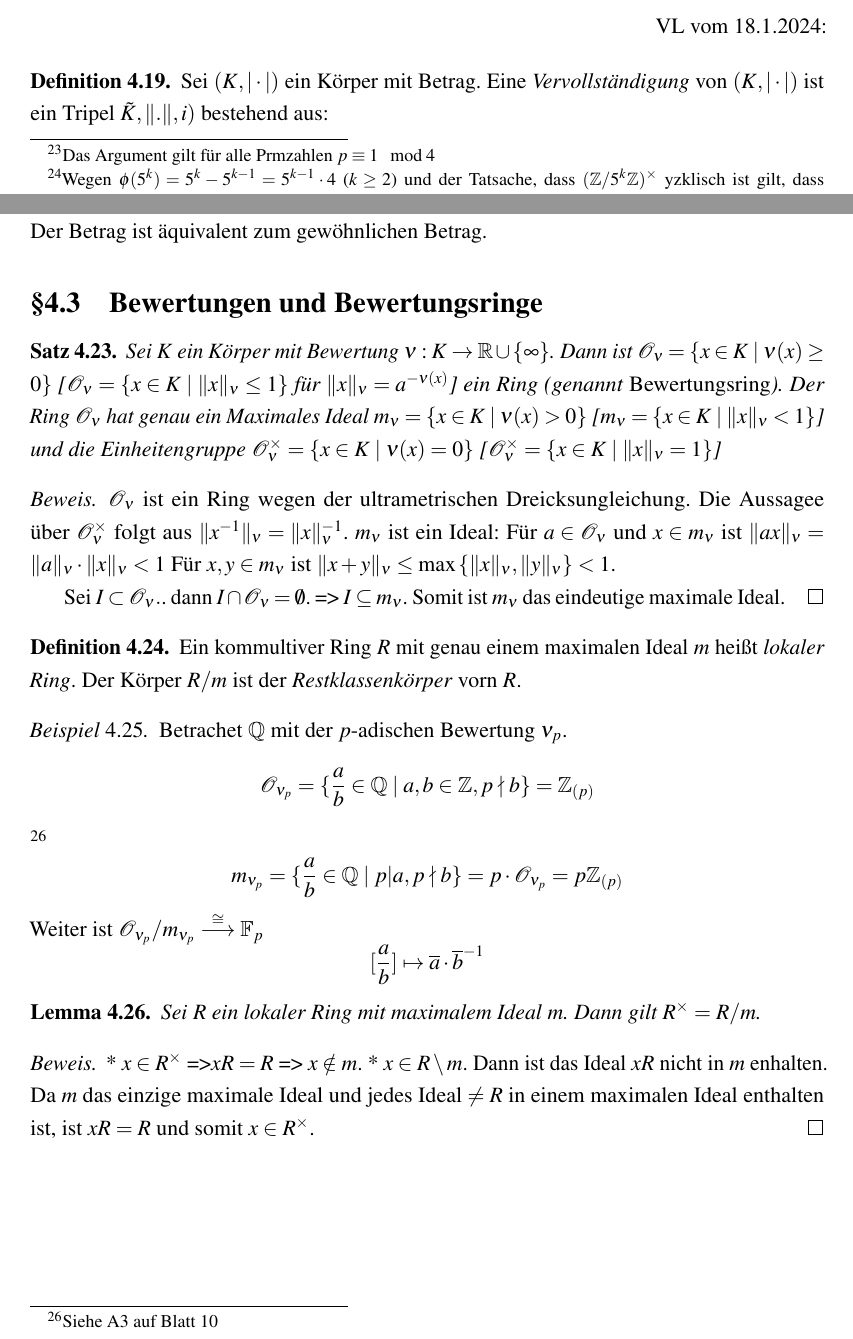
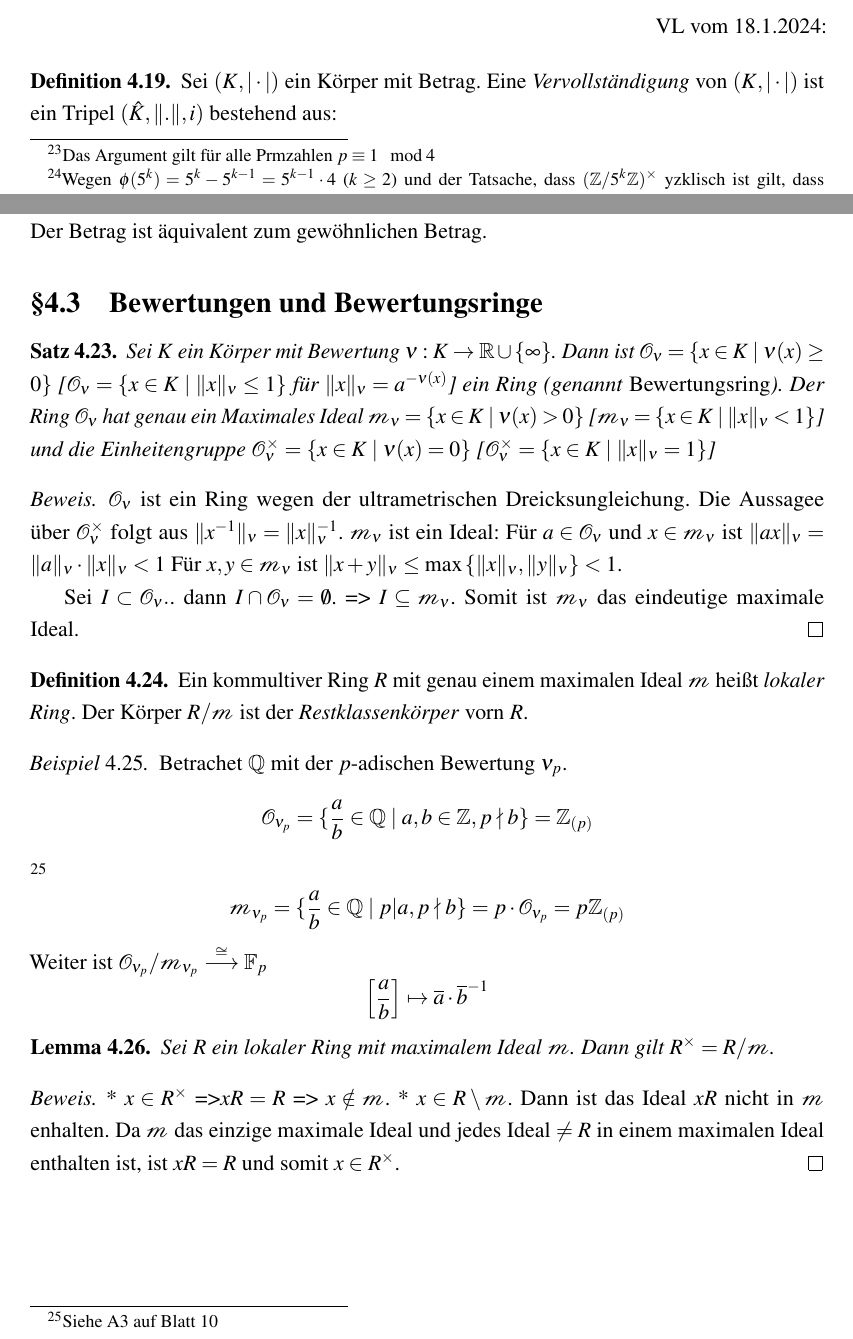
Before and after one commit to PetrusBellmonte/AlgebraSkript, a LaTeX document (main.tex, which reads sections/section4.tex): two parts of pages 46 and 48 of 48, joined at a grey line, cut so that both start at the same text. Compiled offline with pdfLaTeX.

Commit message:
mathcal m

```diff
--- a/main.tex
+++ b/main.tex
@@ -18,6 +18,7 @@
 \usepackage[a4paper, lmargin=0.1666\paperwidth, rmargin=0.1666\paperwidth, tmargin=0.1111\paperheight, bmargin=0.1111\paperheight]{geometry} %margins
 %\usepackage{parskip}
 
+\usepackage[cal=boondox]{mathalfa} % lowercase mathcal
 \usepackage[all]{nowidow} % Tries to remove widows
 \usepackage[protrusion=true,expansion=true]{microtype} % Improves typography, load after fontpackage is selected
 
--- a/sections/section4.tex
+++ b/sections/section4.tex
@@ -276,7 +276,6 @@ VL vom 18.1.2024:
 \end{flushright}
 
 \begin{definition}% K^ statt tilde
-    Sei $(K,\gaf)$ ein Körper mit Betrag. Eine \emph{Vervollständigung} von $(K,\gaf)$ ist ein Tripel $\Tilde{K},\|.\|,i)$ bestehend aus:
+    Sei $(K,\gaf)$ ein Körper mit Betrag. Eine \emph{Vervollständigung} von $(K,\gaf)$ ist ein Tripel $(\hat{K},\|.\|,i)$ bestehend aus:
     \begin{itemize}
-        \item einem vollständigen Körper $\Tilde{K}$ mit Betrag $\|.\|$
-        \item einem Homomorphismus $i:K (injektiver right arrow) \Tilde{K}$so, dass
+        \item einem vollständigen Körper $\hat{K}$ mit Betrag $\|.\|$
@@ -349,40 +349,40 @@ Der Beweis von 4.20 verläuft genauso wie die Konstruktion von $\R$ durch Cauchy
 \begin{theorem}
     Sei $K$ ein Körper mit Bewertung $\nu:K\rightarrow\R\cup \{\infty\}$.
     Dann ist $\mathcal{O}_\nu = \{x\in K\mid \nu(x)\geq0\}$ [$\mathcal{O}_\nu = \{x\in K\mid \|x\|_\nu \leq 1\}$ für $\|x\|_\nu = a^{-\nu(x)}$] ein Ring (genannt \emph{Bewertungsring}).
-    Der Ring $\mathcal{O}_\nu$ hat genau ein Maximales Ideal $m_\nu = \{x\in K\mid \nu(x)>0\}$ [$m_\nu = \{x\in K\mid \|x\|_\nu <1\}$]
+    Der Ring $\mathcal{O}_\nu$ hat genau ein Maximales Ideal $\mathcal{m}_\nu = \{x\in K\mid \nu(x)>0\}$ [$\mathcal{m}_\nu = \{x\in K\mid \|x\|_\nu <1\}$]
     und die Einheitengruppe $\mathcal{O}_\nu^\times = \{x\in K\mid \nu(x) = 0\}$ [$\mathcal{O}_\nu^\times = \{x\in K\mid \|x\|_\nu = 1\}$]
 \end{theorem}
 \begin{proof}
     $\mathcal{O}_\nu$ ist ein Ring wegen der ultrametrischen Dreicksungleichung.
     Die Aussagee über $\mathcal{O}_\nu^\times$ folgt aus $\|x^{-1}\|_\nu = \|x\|_\nu^{-1}$.
-    $m_\nu$ ist ein Ideal: Für $a\in \mathcal{O}_\nu$ und $x\in m_\nu$ ist $\|ax\|_\nu = \|a\|_\nu \cdot \|x\|_\nu < 1$
-    Für $x,y\in m_\nu$ ist $\|x+y\|_\nu \leq \max\left\{\|x\|_\nu, \|y\|_\nu\right\} < 1$.
+    $\mathcal{m}_\nu$ ist ein Ideal: Für $a\in \mathcal{O}_\nu$ und $x\in \mathcal{m}_\nu$ ist $\|ax\|_\nu = \|a\|_\nu \cdot \|x\|_\nu < 1$
+    Für $x,y\in \mathcal{m}_\nu$ ist $\|x+y\|_\nu \leq \max\left\{\|x\|_\nu, \|y\|_\nu\right\} < 1$.
 
     Sei $I\subset \mathcal{O}_\nu.$. dann $I\cap \mathcal{O}_\nu = \emptyset$.
-    => $I\subseteq m_\nu$.
-    Somit ist $m_\nu$ das eindeutige maximale Ideal.
+    => $I\subseteq \mathcal{m}_\nu$.
+    Somit ist $\mathcal{m}_\nu$ das eindeutige maximale Ideal.
 \end{proof}
 
 \begin{definition}
-    Ein kommultiver Ring $R$ mit genau einem maximalen Ideal $m$ heißt \emph{lokaler Ring}. Der Körper $R/m$ ist der \emph{Restklassenkörper} vorn $R$.
+    Ein kommultiver Ring $R$ mit genau einem maximalen Ideal $\mathcal{m}$ heißt \emph{lokaler Ring}. Der Körper $R/\mathcal{m}$ ist der \emph{Restklassenkörper} vorn $R$.
 \end{definition}
 
 \begin{example}
     Betrachet $\Q$ mit der $p$-adischen Bewertung $\nu_p$.
     $$\mathcal{O}_{\nu_p} =\{\frac{a}{b}\in \Q\mid a,b\in \Z, p\nmid b\} = \Z_{(p)}$$\footnote{Siehe A3 auf Blatt 10}
-    $$m_{\nu_p} = \{\frac{a}{b}\in \Q\mid p|a, p\nmid b\} = p\cdot \mathcal{O}_{\nu_p} =p\Z_{(p)}$$% algihn
-    Weiter ist $\mathcal{O}_{\nu_p}/m_{\nu_p} \overset{\cong}{\longrightarrow} \F_p$
-    $$[\frac{a}{b}] \mapsto \overline{a} \cdot \overline{b}^{-1}$$ % align stuff
+    $$\mathcal{m}_{\nu_p} = \{\frac{a}{b}\in \Q\mid p|a, p\nmid b\} = p\cdot \mathcal{O}_{\nu_p} =p\Z_{(p)}$$% algihn
+    Weiter ist $\mathcal{O}_{\nu_p}/\mathcal{m}_{\nu_p} \overset{\cong}{\longrightarrow} \F_p$
+    $$\left[\frac{a}{b}\right] \mapsto \overline{a} \cdot \overline{b}^{-1}$$ % align stuff
 
 \end{example}
 
 \begin{lemma}
-    Sei $R$ ein lokaler Ring mit maximalem Ideal $m$. Dann gilt $R^\times = R/m$.
+    Sei $R$ ein lokaler Ring mit maximalem Ideal $\mathcal{m}$. Dann gilt $R^\times = R/\mathcal{m}$.
 \end{lemma}
 \begin{proof}
-    * $x\in R^\times$ =>$xR = R$ => $x\notin m$.
-    * $x\in R\setminus m$. Dann ist das Ideal $xR$ nicht in $m$ enhalten.
-    Da $m$ das einzige maximale Ideal und jedes Ideal $\neq R$ in einem maximalen Ideal enthalten ist, ist $xR = R$ und somit $x\in R^\times$.
+    * $x\in R^\times$ =>$xR = R$ => $x\notin \mathcal{m}$.
+    * $x\in R\setminus \mathcal{m}$. Dann ist das Ideal $xR$ nicht in $\mathcal{m}$ enhalten.
+    Da $\mathcal{m}$ das einzige maximale Ideal und jedes Ideal $\neq R$ in einem maximalen Ideal enthalten ist, ist $xR = R$ und somit $x\in R^\times$.
 \end{proof}
 
 \end{document}
```
Also changed, not shown: sections/section4.tex (27 more changed lines).
